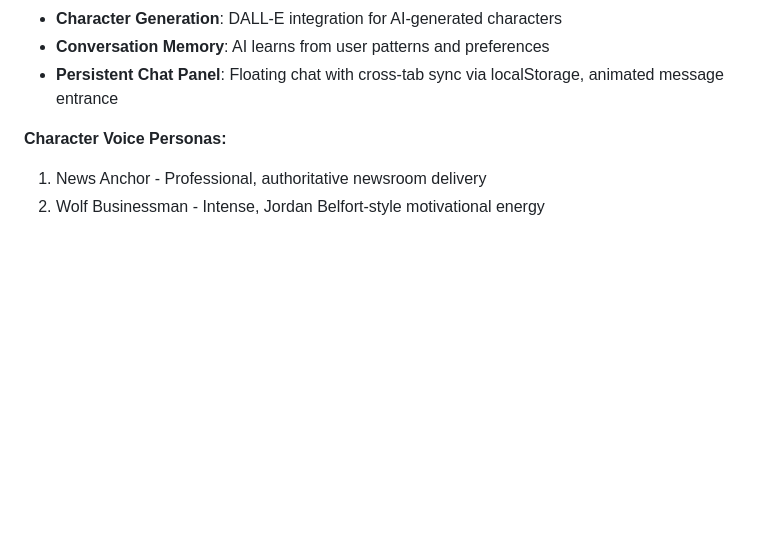
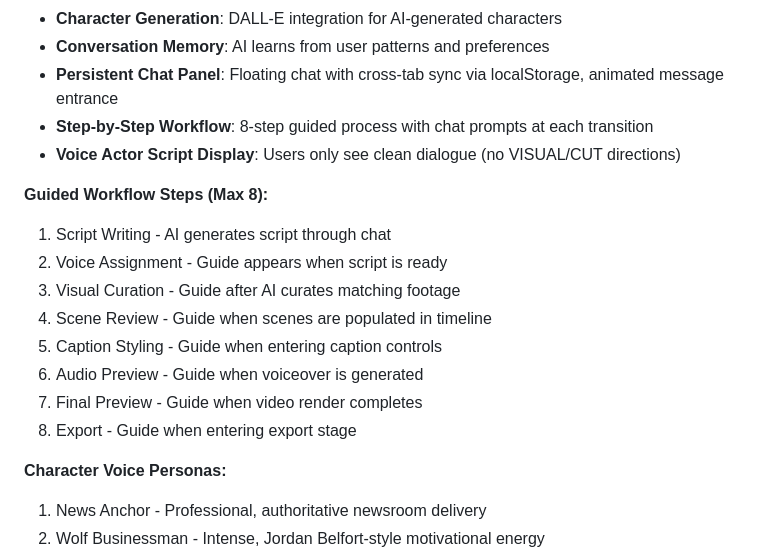
Before and after one commit to MAGS809/FRAMD, a Markdown page: replit.md, the part around the change. Rendered like a GitHub page; blank space fills up the shorter version.

Commit message:
Add a step-by-step guided workflow and simplify script display
Update replit.md to document the new 8-step guided workflow and the simplified voice actor script display.

Replit-Commit-Author: Agent
Replit-Commit-Session-Id: 179b51e1-1da8-4169-8be1-71442a42dda8
Replit-Commit-Checkpoint-Type: full_checkpoint
Replit-Commit-Event-Id: c2609bce-ab45-4205-a228-da0a1050336a
Replit-Commit-Screenshot-Url: https://storage.googleapis.com/screenshot-production-us-central1/e030c587-7324-439a-bccf-4e43779c2edb/179b51e1-1da8-4169-8be1-71442a42dda8/d1KF0y8
Replit-Helium-Checkpoint-Created: true

```diff
--- a/replit.md
+++ b/replit.md
@@ -138,6 +138,18 @@ If slipping into generic unity language or equal-blame framing, stop and rewrite
 - **Character Generation**: DALL-E integration for AI-generated characters
 - **Conversation Memory**: AI learns from user patterns and preferences
 - **Persistent Chat Panel**: Floating chat with cross-tab sync via localStorage, animated message entrance
+- **Step-by-Step Workflow**: 8-step guided process with chat prompts at each transition
+- **Voice Actor Script Display**: Users only see clean dialogue (no VISUAL/CUT directions)
+
+**Guided Workflow Steps (Max 8):**
+1. Script Writing - AI generates script through chat
+2. Voice Assignment - Guide appears when script is ready
+3. Visual Curation - Guide after AI curates matching footage
+4. Scene Review - Guide when scenes are populated in timeline
+5. Caption Styling - Guide when entering caption controls
+6. Audio Preview - Guide when voiceover is generated
+7. Final Preview - Guide when video render completes
+8. Export - Guide when entering export stage
 
 **Character Voice Personas:**
 1. News Anchor - Professional, authoritative newsroom delivery
```
